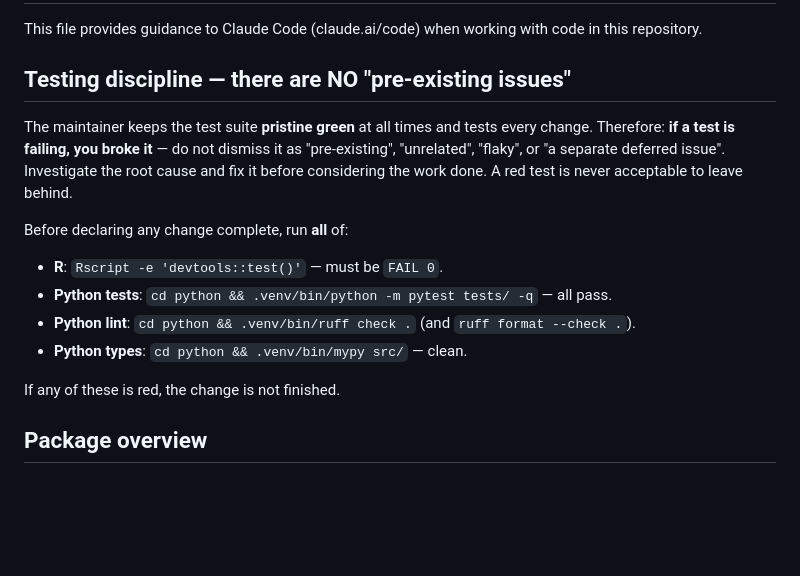
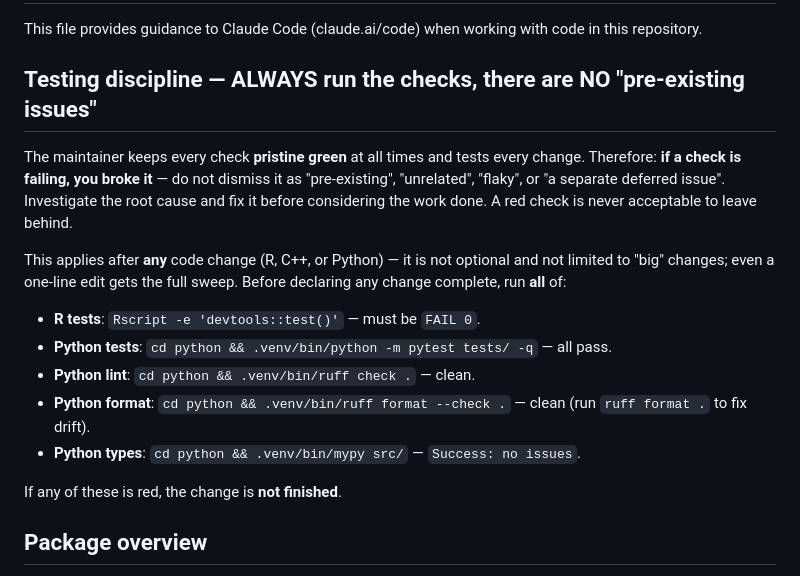
Before and after one commit to openforecast-org/muse, a Markdown page: CLAUDE.md, the part around the change. Rendered like a GitHub page; blank space fills up the shorter version.

Commit message:
docs: require the full check sweep after ANY code change
Add a prominent top-of-file rule to CLAUDE.md: after any code change
(R, C++, or Python), run all five checks -- devtools::test(), pytest,
ruff check, ruff format --check, and mypy -- and keep them green. Even
one-line edits get the full sweep.

Co-Authored-By: Claude Opus 4.8 <noreply@anthropic.com>

```diff
--- a/CLAUDE.md
+++ b/CLAUDE.md
@@ -2,22 +2,26 @@
 
 This file provides guidance to Claude Code (claude.ai/code) when working with code in this repository.
 
-## Testing discipline — there are NO "pre-existing issues"
+## Testing discipline — ALWAYS run the checks, there are NO "pre-existing issues"
 
-The maintainer keeps the test suite **pristine green** at all times and tests
-every change.  Therefore: **if a test is failing, you broke it** — do not
+The maintainer keeps every check **pristine green** at all times and tests
+every change.  Therefore: **if a check is failing, you broke it** — do not
 dismiss it as "pre-existing", "unrelated", "flaky", or "a separate deferred
 issue".  Investigate the root cause and fix it before considering the work
-done.  A red test is never acceptable to leave behind.
+done.  A red check is never acceptable to leave behind.
 
-Before declaring any change complete, run **all** of:
+This applies after **any** code change (R, C++, or Python) — it is not
+optional and not limited to "big" changes; even a one-line edit gets the full
+sweep.  Before declaring any change complete, run **all** of:
 
-- **R**: `Rscript -e 'devtools::test()'` — must be `FAIL 0`.
+- **R tests**: `Rscript -e 'devtools::test()'` — must be `FAIL 0`.
 - **Python tests**: `cd python && .venv/bin/python -m pytest tests/ -q` — all pass.
-- **Python lint**: `cd python && .venv/bin/ruff check .` (and `ruff format --check .`).
-- **Python types**: `cd python && .venv/bin/mypy src/` — clean.
+- **Python lint**: `cd python && .venv/bin/ruff check .` — clean.
+- **Python format**: `cd python && .venv/bin/ruff format --check .` — clean
+  (run `ruff format .` to fix drift).
+- **Python types**: `cd python && .venv/bin/mypy src/` — `Success: no issues`.
 
-If any of these is red, the change is not finished.
+If any of these is red, the change is **not finished**.
 
 ## Package overview
 
```
